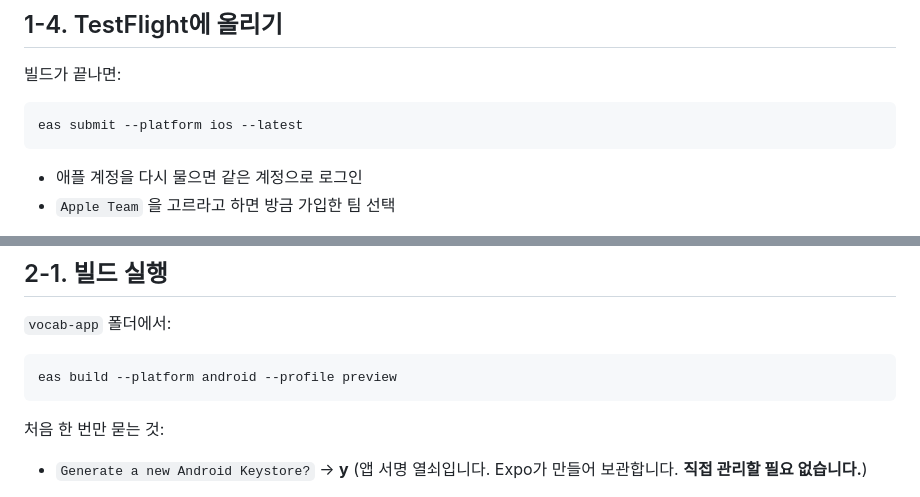
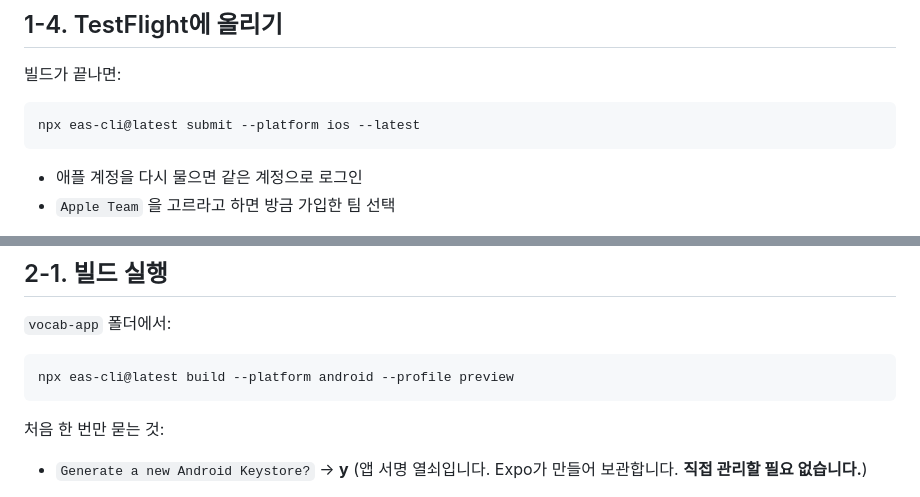
Before and after one commit to yangpa93/yangpa93, a Markdown page: vocab-app/INSTALL.md, 2 parts joined by grey strips. Rendered like a GitHub page.

````diff
--- a/vocab-app/INSTALL.md
+++ b/vocab-app/INSTALL.md
@@ -264,7 +281,7 @@ eas build --platform ios --profile production
 빌드가 끝나면:
 
 ```bash
-eas submit --platform ios --latest
+npx eas-cli@latest submit --platform ios --latest
 ```
 
 - 애플 계정을 다시 물으면 같은 계정으로 로그인
@@ -329,7 +346,7 @@ Expo 서버가 대신 빌드해 주고, 완성된 `.apk` 파일을 받아 폰에
 `vocab-app` 폴더에서:
 
 ```bash
-eas build --platform android --profile preview
+npx eas-cli@latest build --platform android --profile preview
 ```
 
 처음 한 번만 묻는 것:
````
Also changed, not shown: other parts of vocab-app/INSTALL.md (+43 -14 lines), vocab-app/BETA.md (+24 -9 lines).
